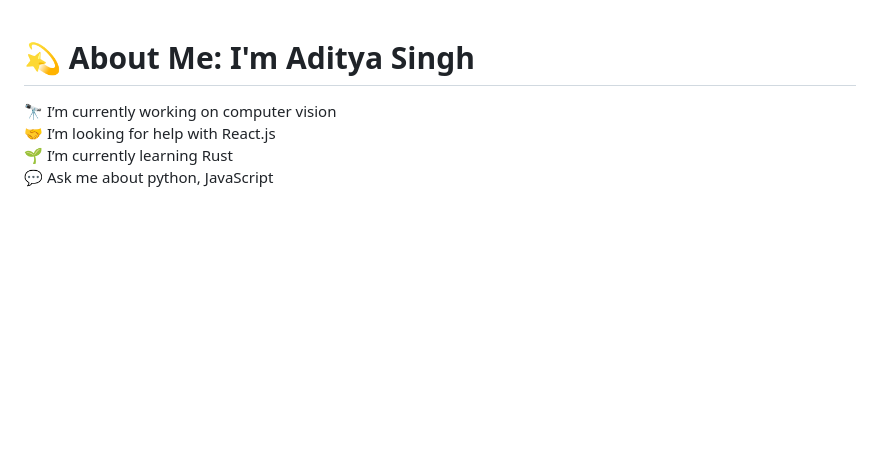
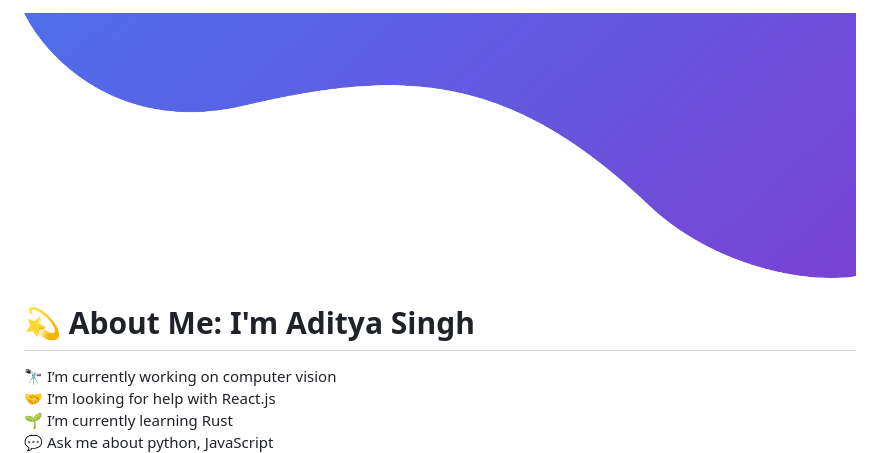
Before and after one commit to konhito/konhito, a Markdown page: README.md, the part around one of its changes. Drawn GitHub-style; pictures changed too: images/new1.png (added); blank space fills up the shorter version.

```diff
--- a/README.md
+++ b/README.md
@@ -1,3 +1,5 @@
+![alt text](./images/new1.png)
+
 # 💫 About Me: I'm Aditya Singh
 
 🔭 I’m currently working on computer vision<br>🤝 I’m looking for help with React.js<br>🌱 I’m currently learning Rust<br>💬 Ask me about python, JavaScript<br>⚡ Fun fact your face!!<br>💼 I have experience working on both frontend and backend projects <br> 🔭I love building scalable and user-friendly applications.
```
Also changed, not shown: other parts of README.md (+9 -11 lines), 1 other file.
